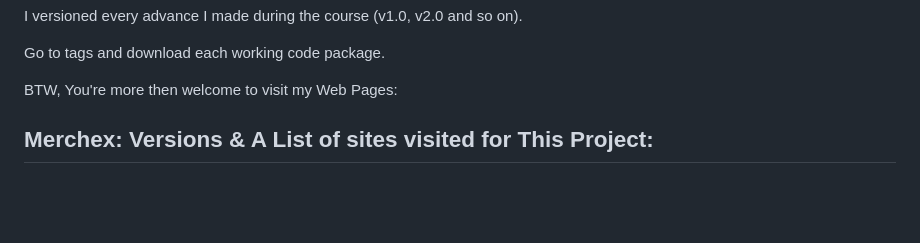
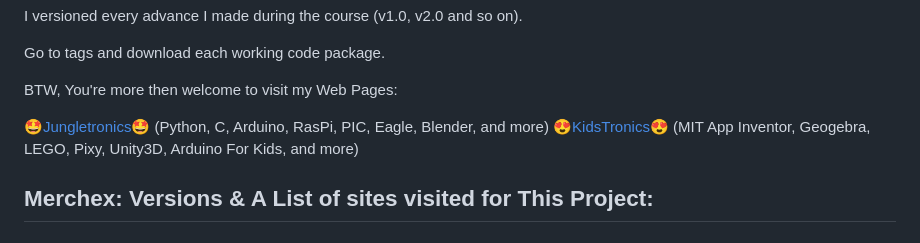
Before and after one commit to giljr/django-web-app, a Markdown page: README.md, the part around the change. Drawn GitHub-style; blank space fills up the shorter version.

```diff
--- a/README.md
+++ b/README.md
@@ -29,6 +29,9 @@ I versioned every advance I made during the course (v1.0, v2.0 and so on).
 Go to tags and download each working code package.
 
 BTW, You're more then welcome to visit my Web Pages:
+
+🤩️[Jungletronics](https://medium.com/jungletronics)🤩️ (Python, C, Arduino, RasPi, PIC, Eagle, Blender, and more) 😍️[KidsTronics](https://medium.com/kidstronics)😍️ (MIT App Inventor, Geogebra, LEGO, Pixy, Unity3D, Arduino For Kids, and more)
+
 
 ## Merchex: Versions & A List of sites visited for This Project:
 
```
